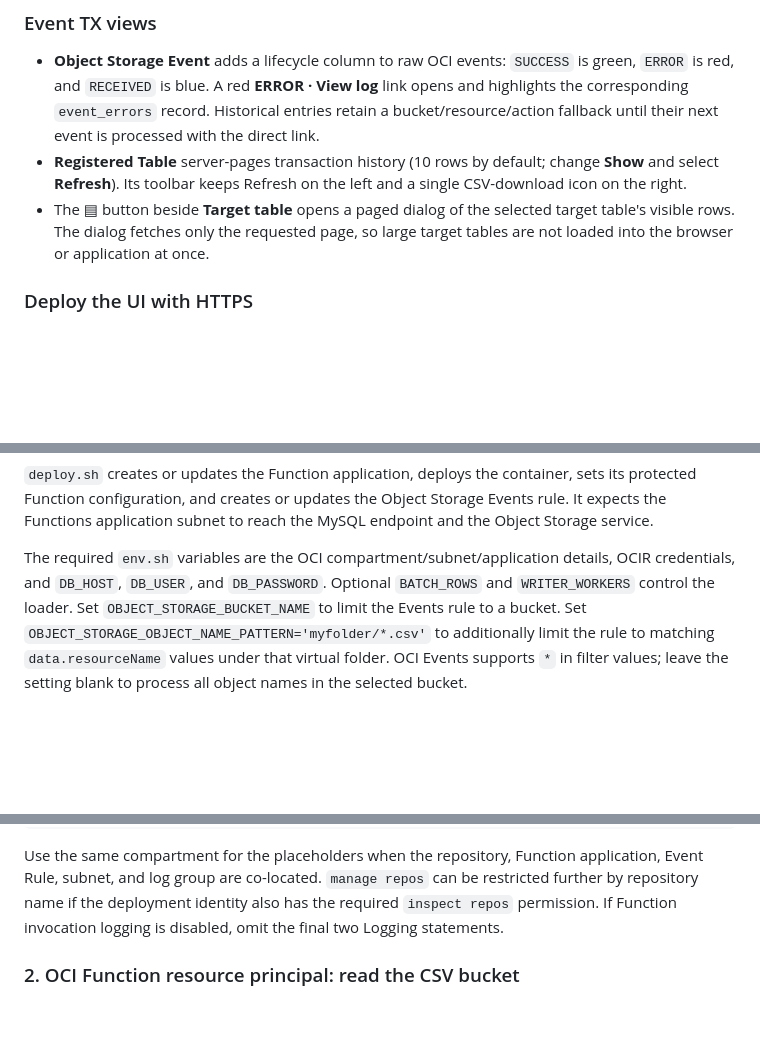
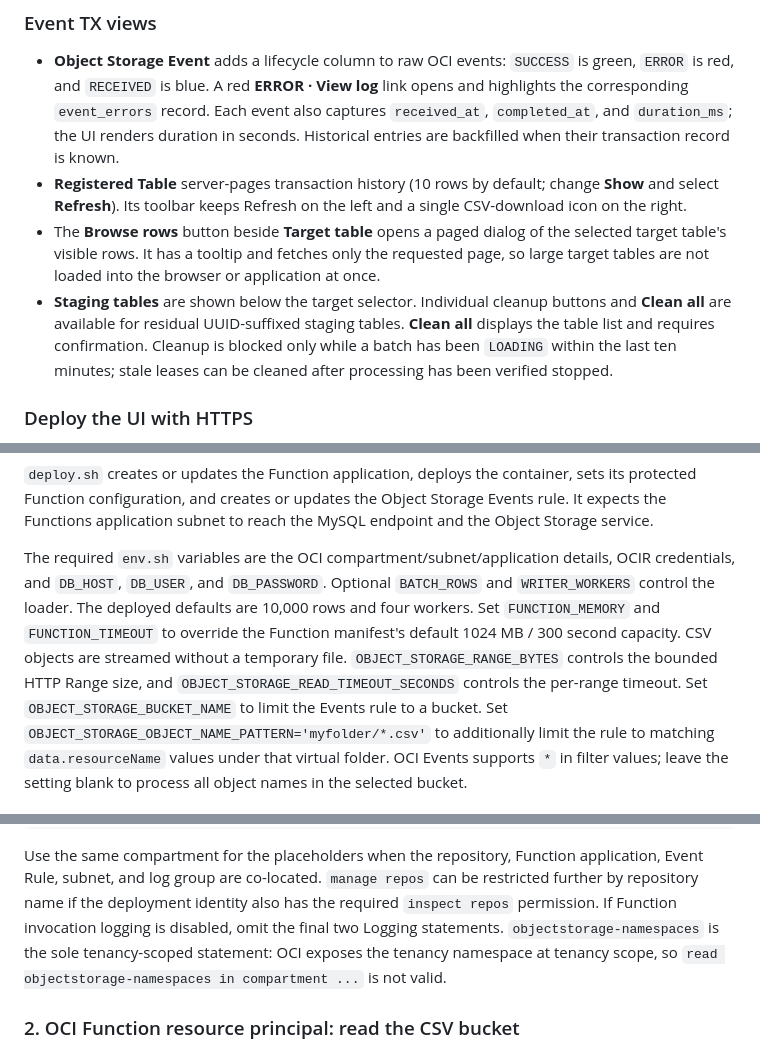
Before and after one commit to ivanxma/oci-fn-object-event-2-hw-table, a Markdown page: README.md, 3 parts joined by grey strips. GitHub-like rendering; blank space fills up the shorter version.

Commit message:
docs: document Event TX timing and cleanup

```diff
--- a/README.md
+++ b/README.md
@@ -100,14 +100,22 @@ only in the UI's server-side active connection state.
 - **Object Storage Event** adds a lifecycle column to raw OCI events:
   `SUCCESS` is green, `ERROR` is red, and `RECEIVED` is blue. A red
   **ERROR · View log** link opens and highlights the corresponding
-  `event_errors` record. Historical entries retain a bucket/resource/action
-  fallback until their next event is processed with the direct link.
+  `event_errors` record. Each event also captures `received_at`, `completed_at`,
+  and `duration_ms`; the UI renders duration in seconds. Historical entries
+  are backfilled when their transaction record is known.
 - **Registered Table** server-pages transaction history (10 rows by default;
   change **Show** and select **Refresh**). Its toolbar keeps Refresh on the
   left and a single CSV-download icon on the right.
-- The ▤ button beside **Target table** opens a paged dialog of the selected
-  target table's visible rows. The dialog fetches only the requested page, so
-  large target tables are not loaded into the browser or application at once.
+- The **Browse rows** button beside **Target table** opens a paged dialog of
+  the selected target table's visible rows. It has a tooltip and fetches only
+  the requested page, so large target tables are not loaded into the browser
+  or application at once.
+- **Staging tables** are shown below the target selector. Individual cleanup
+  buttons and **Clean all** are available for residual UUID-suffixed staging
+  tables. **Clean all** displays the table list and requires confirmation.
+  Cleanup is blocked only while a batch has been `LOADING` within the last ten
+  minutes; stale leases can be cleaned after processing has been verified
+  stopped.
 
 ### Deploy the UI with HTTPS
 
@@ -147,7 +155,13 @@ MySQL endpoint and the Object Storage service.
 
 The required `env.sh` variables are the OCI compartment/subnet/application
 details, OCIR credentials, and `DB_HOST`, `DB_USER`, and `DB_PASSWORD`. Optional
-`BATCH_ROWS` and `WRITER_WORKERS` control the loader. Set
+`BATCH_ROWS` and `WRITER_WORKERS` control the loader. The deployed defaults are
+10,000 rows and four workers. Set
+`FUNCTION_MEMORY` and `FUNCTION_TIMEOUT` to override the Function manifest's
+default 1024 MB / 300 second capacity. CSV objects are streamed without a
+temporary file. `OBJECT_STORAGE_RANGE_BYTES` controls the bounded HTTP Range
+size, and `OBJECT_STORAGE_READ_TIMEOUT_SECONDS` controls the per-range timeout.
+Set
 `OBJECT_STORAGE_BUCKET_NAME` to limit the Events rule to a bucket.
 Set `OBJECT_STORAGE_OBJECT_NAME_PATTERN='myfolder/*.csv'` to additionally
 limit the rule to matching `data.resourceName` values under that virtual folder.
@@ -212,7 +226,9 @@ Use the same compartment for the placeholders when the repository, Function
 application, Event Rule, subnet, and log group are co-located. `manage repos`
 can be restricted further by repository name if the deployment identity also
 has the required `inspect repos` permission. If Function invocation logging is
-disabled, omit the final two Logging statements.
+disabled, omit the final two Logging statements. `objectstorage-namespaces` is
+the sole tenancy-scoped statement: OCI exposes the tenancy namespace at tenancy
+scope, so `read objectstorage-namespaces in compartment ...` is not valid.
 
 ### 2. OCI Function resource principal: read the CSV bucket
 
```
Also changed, not shown: other parts of README.md (+1 -1 lines).
